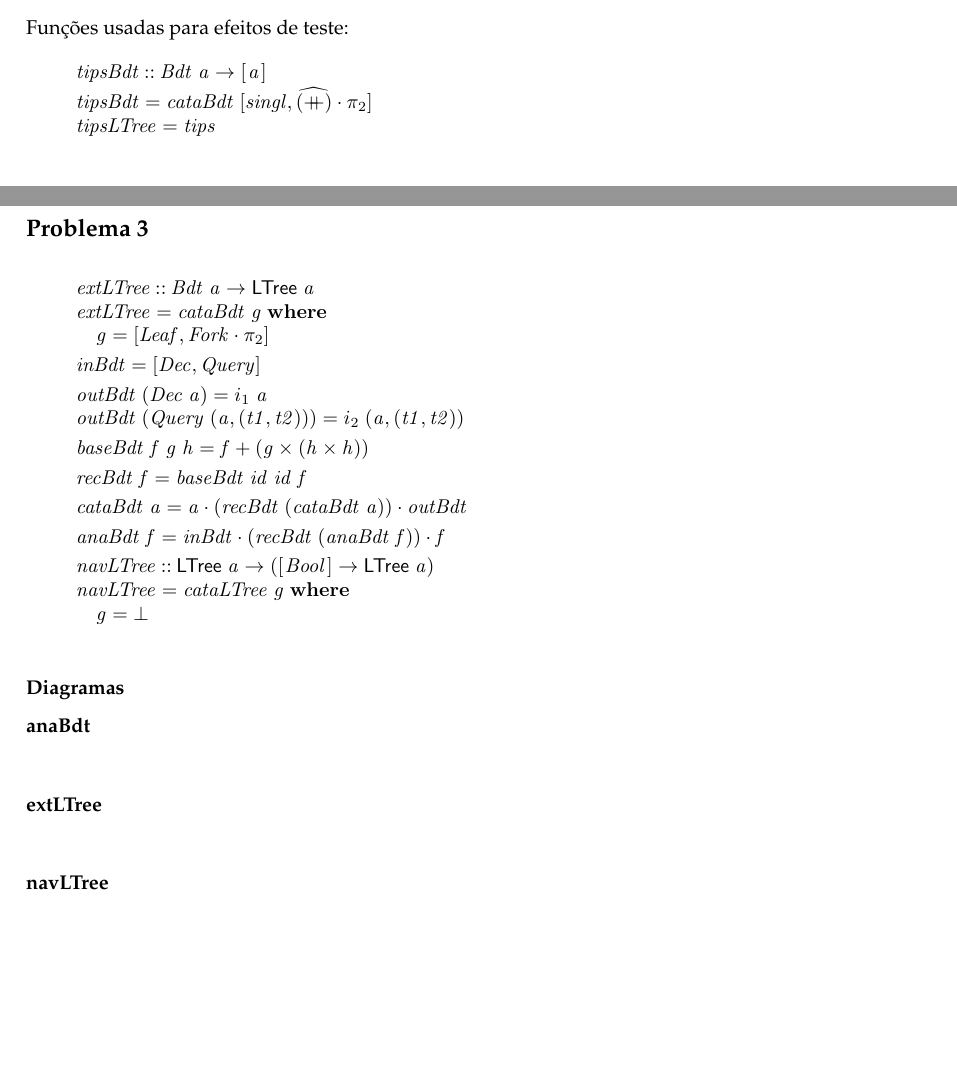
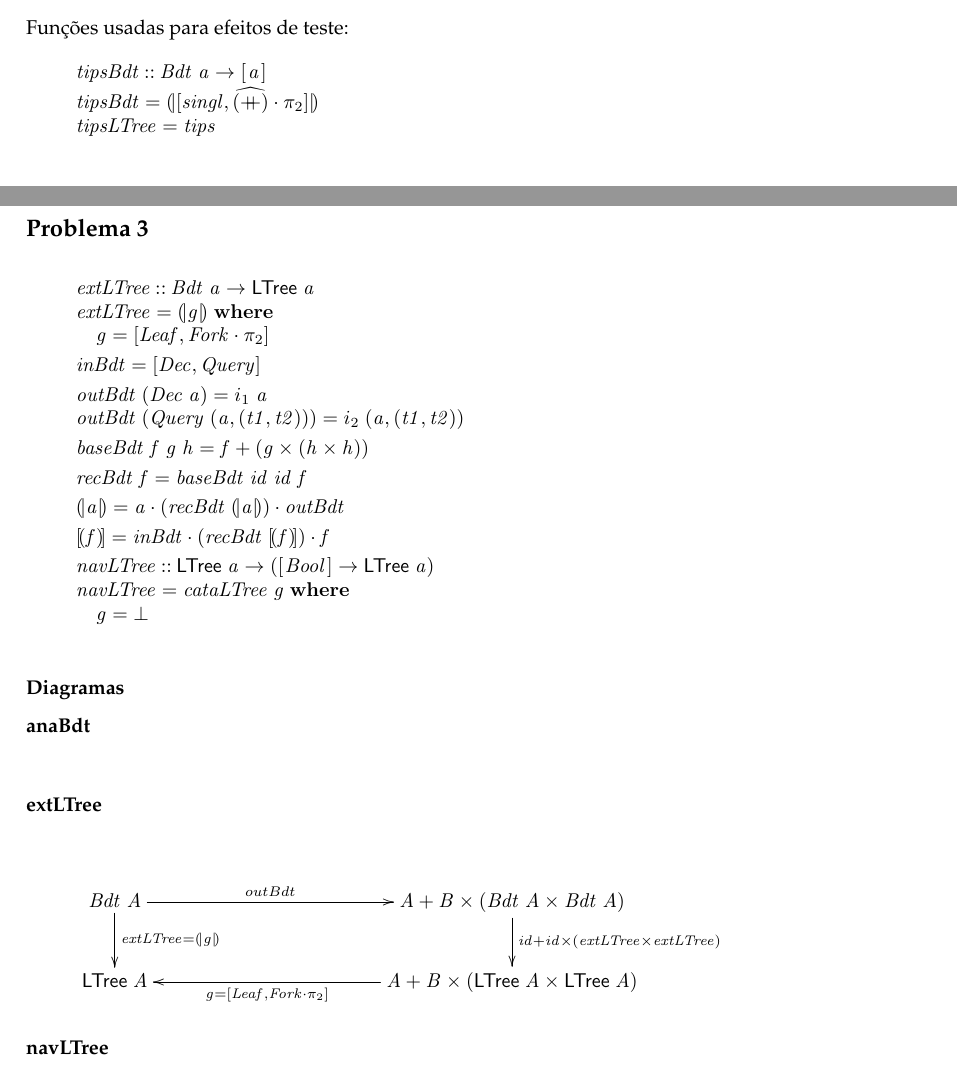
Before and after one commit to H4XOR98/CP-1920, a LaTeX document (cp1920t/cp1920t.tex): two parts of pages 12 and 16 of 19, joined at a grey line, cut so that both start at the same text, the shorter picture padded with empty space. Compiled offline with pdfLaTeX.

Commit message:
Update extLTree

```diff
--- a/cp1920t/cp1920t.tex
+++ b/cp1920t/cp1920t.tex
@@ -1180,7 +1180,7 @@ Funções usadas para efeitos de teste:
 \column{E}{@{}>{\hspre}l<{\hspost}@{}}%
 \>[B]{}\Varid{tipsBdt}\mathbin{::}\Conid{Bdt}\;\Varid{a}\to [\mskip1.5mu \Varid{a}\mskip1.5mu]{}\<[E]%
 \\
-\>[B]{}\Varid{tipsBdt}\mathrel{=}\Varid{cataBdt}\;\alt{\Varid{singl}}{\uncurry{(\plus )}\comp \p2}{}\<[E]%
+\>[B]{}\Varid{tipsBdt}\mathrel{=}\cata{\alt{\Varid{singl}}{\uncurry{(\plus )}\comp \p2}}{}\<[E]%
 \\
 \>[B]{}\Varid{tipsLTree}\mathrel{=}\Varid{tips}{}\<[E]%
 \ColumnHook
@@ -1640,7 +1640,7 @@ Testa se o parâmetro recebido do tipo Maybe é Nothing e devolve o valor de ver
 \column{E}{@{}>{\hspre}l<{\hspost}@{}}%
 \>[B]{}\Varid{extLTree}\mathbin{::}\Conid{Bdt}\;\Varid{a}\to \mathsf{LTree}\;\Varid{a}{}\<[E]%
 \\
-\>[B]{}\Varid{extLTree}\mathrel{=}\Varid{cataBdt}\;\Varid{g}\;\mathbf{where}{}\<[E]%
+\>[B]{}\Varid{extLTree}\mathrel{=}\cata{\Varid{g}}\;\mathbf{where}{}\<[E]%
 \\
 \>[B]{}\hsindent{3}{}\<[3]%
 \>[3]{}\Varid{g}\mathrel{=}\alt{\Conid{Leaf}}{\Conid{Fork}\comp \p2}{}\<[E]%
@@ -1657,9 +1657,9 @@ Testa se o parâmetro recebido do tipo Maybe é Nothing e devolve o valor de ver
 \\[\blanklineskip]%
 \>[B]{}\Varid{recBdt}\;\Varid{f}\mathrel{=}\Varid{baseBdt}\;\Varid{id}\;\Varid{id}\;\Varid{f}{}\<[E]%
 \\[\blanklineskip]%
-\>[B]{}\Varid{cataBdt}\;\Varid{a}\mathrel{=}\Varid{a}\comp (\Varid{recBdt}\;(\Varid{cataBdt}\;\Varid{a}))\comp \Varid{outBdt}{}\<[E]%
-\\[\blanklineskip]%
-\>[B]{}\Varid{anaBdt}\;\Varid{f}\mathrel{=}\Varid{inBdt}\comp (\Varid{recBdt}\;(\Varid{anaBdt}\;\Varid{f}))\comp \Varid{f}{}\<[E]%
+\>[B]{}\cata{\Varid{a}}\mathrel{=}\Varid{a}\comp (\Varid{recBdt}\;\cata{\Varid{a}})\comp \Varid{outBdt}{}\<[E]%
+\\[\blanklineskip]%
+\>[B]{}\ana{\Varid{f}}\mathrel{=}\Varid{inBdt}\comp (\Varid{recBdt}\;\ana{\Varid{f}})\comp \Varid{f}{}\<[E]%
 \\[\blanklineskip]%
 \>[B]{}\Varid{navLTree}\mathbin{::}\mathsf{LTree}\;\Varid{a}\to ([\mskip1.5mu \Conid{Bool}\mskip1.5mu]\to \mathsf{LTree}\;\Varid{a}){}\<[E]%
 \\
@@ -1675,6 +1675,23 @@ Testa se o parâmetro recebido do tipo Maybe é Nothing e devolve o valor de ver
 \paragraph*{anaBdt}\mbox{} \\
 
 \paragraph*{extLTree}\mbox{} \\
+
+\begin{eqnarray*}
+\xymatrix@C=4cm{
+    \ensuremath{\Conid{Bdt}\;\Conid{A}}
+        \ar[d]^-{\ensuremath{\Varid{extLTree}\mathrel{=}\cata{\Varid{g}}}}
+        \ar[r]^-{outBdt}
+&
+    \ensuremath{\Conid{A}\mathbin{+}\mathit B\times(\Conid{Bdt}\;\Conid{A}\times\Conid{Bdt}\;\Conid{A})}
+        \ar[d]^-{\ensuremath{\Varid{id}\mathbin{+}\Varid{id}\times(\Varid{extLTree}\times\Varid{extLTree})}}
+\\
+    \ensuremath{\mathsf{LTree}\;\Conid{A}}
+&
+    \ensuremath{\Conid{A}\mathbin{+}\mathit B\times(\mathsf{LTree}\;\Conid{A}\times\mathsf{LTree}\;\Conid{A})}
+        \ar[l]^-{\ensuremath{\Varid{g}\mathrel{=}\alt{\Conid{Leaf}}{\Conid{Fork}\comp \p2}}}
+}
+\end{eqnarray*}
+
 
 \paragraph*{navLTree}\mbox{} \\
 
```
Also changed, not shown: cp1920t/cp1920t.pdf, cp1920t/cp1920t.tex (4 more changed lines), 3 other files.
